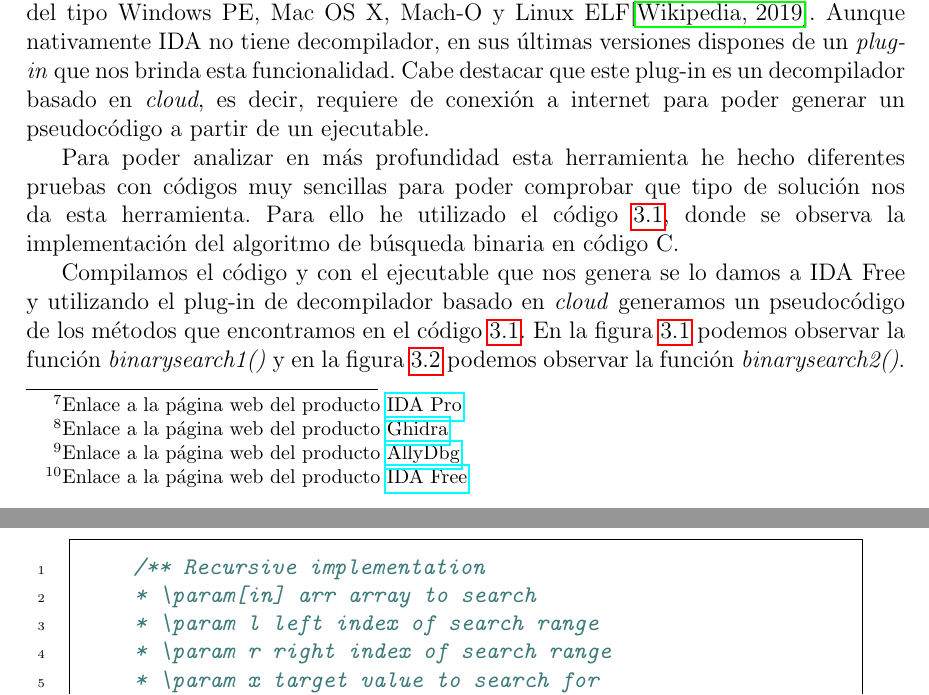
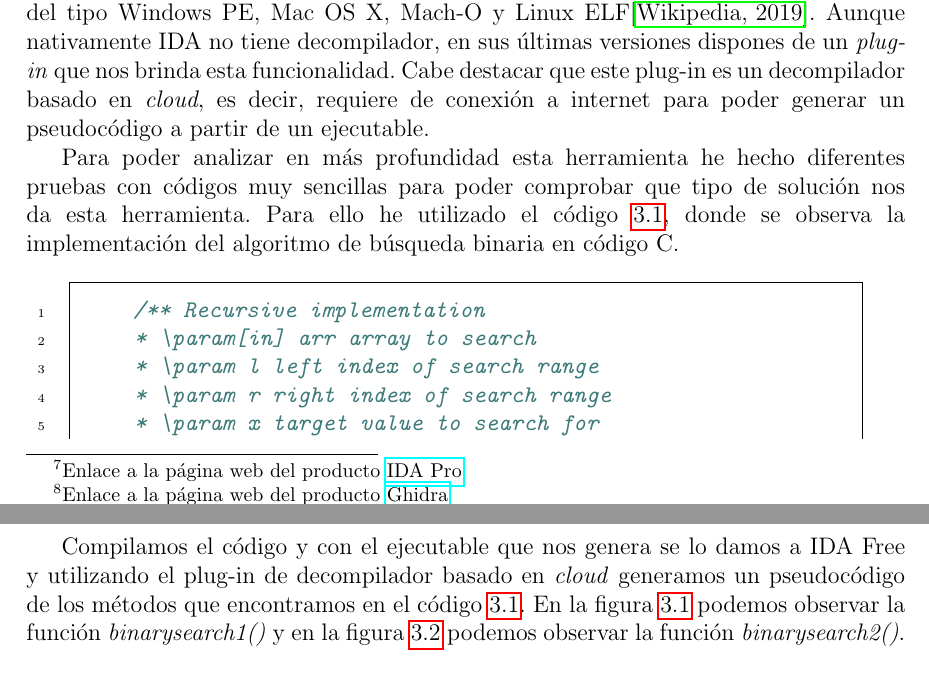
Before and after one commit to DanielGarcia-git/TFG-Memoria, a LaTeX thesis (main.tex, which reads estilo.tex): two parts of pages 19 and 20 of 65 before the commit and two parts of pages 19 and 21 of 65 after it, joined at a grey line, cut so that both start at the same text. Compiled offline with pdfLaTeX.

Commit message:
Fix issue (#38)

```diff
--- a/estilo.tex
+++ b/estilo.tex
@@ -77,12 +77,14 @@ breaklines
 [\vspace{0.5mm} \bigrule] % después del cuerpo, dejar espacio vertical y trazar línea horizontal gruesa
 \geometry{a4paper, left=3.5cm, right=2cm, top=3cm, bottom=2cm, headsep=1.5cm}
 
-\newenvironment{code}{\captionsetup[code]{type=listing}}{}
-\SetupFloatingEnvironment{listing}{name=Código}
+\newenvironment{mycode}
+  {\captionsetup{type=listing}}
+  {}
+\SetupFloatingEnvironment{listing}{name=Código, listname={Índice de Códigos}}
+\captionsetup[listing]{belowskip=10pt}
 
 % Definición de mis propios tipos: Códigos, Ecuaciones y Tablas
 \DeclareCaptionType{myequation}[Ecuación][Índice de ecuaciones]
-\DeclareCaptionType{mycode}[Código][Índice de Códigos]
 
 \hyphenation{fuer-tes}
 \hyphenation{mul-ti-ca-pa}
```
Also changed, not shown: capitulos/03_justificacion.tex (+1 -1 lines), portada/indice.tex (+1 -1 lines).
